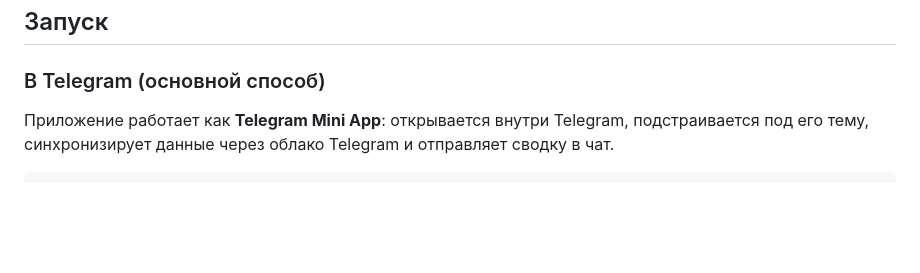
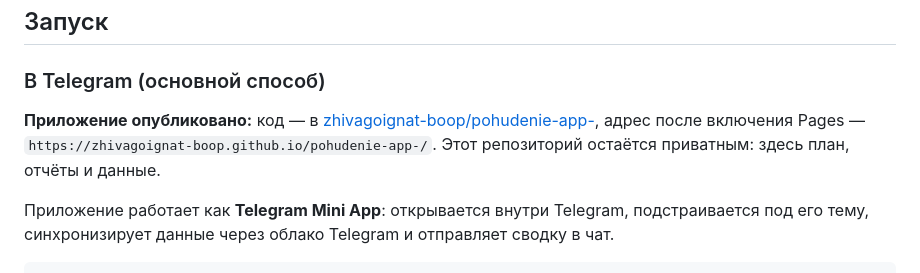
Before and after one commit to zhivagoignat-boop/work-, a Markdown page: README.md, the part around the change. GitHub-like rendering; blank space fills up the shorter version.

```diff
--- a/README.md
+++ b/README.md
@@ -7,6 +7,11 @@
 ## Запуск
 
 ### В Telegram (основной способ)
+
+**Приложение опубликовано:** код — в [zhivagoignat-boop/pohudenie-app-](https://github.com/zhivagoignat-boop/pohudenie-app-),
+адрес после включения Pages — `https://zhivagoignat-boop.github.io/pohudenie-app-/`.
+Этот репозиторий остаётся приватным: здесь план, отчёты и данные.
+
 
 Приложение работает как **Telegram Mini App**: открывается внутри Telegram, подстраивается
 под его тему, синхронизирует данные через облако Telegram и отправляет сводку в чат.
```
Also changed, not shown: docs/TELEGRAM.md (+15 -19 lines).
